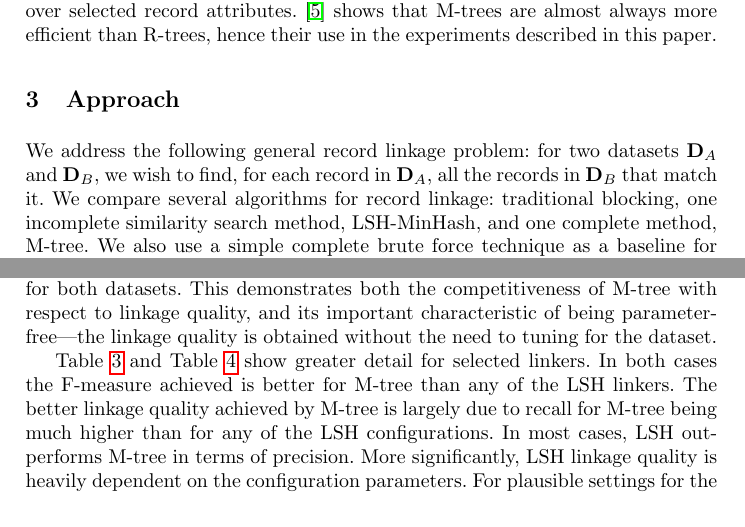
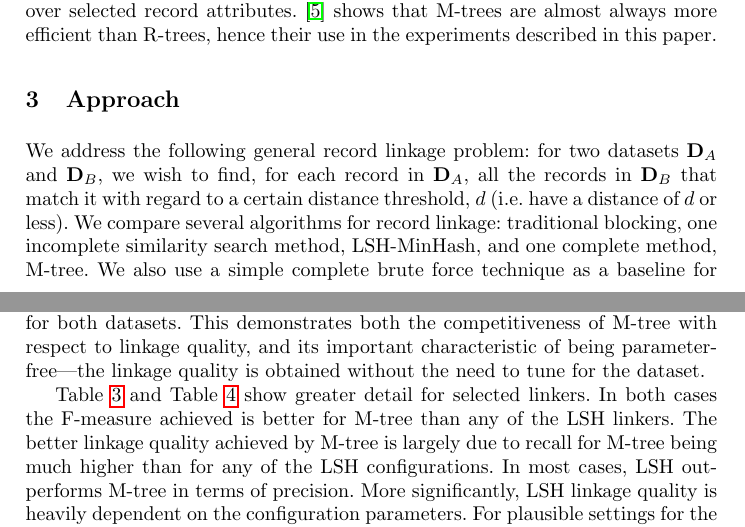
Before and after one commit to digitisingscotland/pakdd2018-metric-linkage, a LaTeX thesis (paper.tex): two parts of pages 4 and 9 of 12 before the commit and two parts of pages 4 and 9 of 13 after it, joined at a grey line, cut so that both start at the same text. Compiled offline with pdfLaTeX.

Commit message:
Update on Overleaf.

```diff
--- a/paper.tex
+++ b/paper.tex
@@ -293,9 +293,10 @@
 We address the following general record linkage problem: for two
 datasets $\mathbf{D}_A$ and $\mathbf{D}_B$, we wish to find, for each
 record in $\mathbf{D}_A$, all the records in $\mathbf{D}_B$ that match
-it. We compare several algorithms for record linkage: traditional
-blocking, one incomplete similarity search method, LSH-MinHash, and
-one complete method, M-tree. We also use a
+it with regard to a certain distance threshold, $d$ (i.e.\ have a
+distance of $d$ or less). We compare several algorithms for record
+linkage: traditional blocking, one incomplete similarity search method,
+LSH-MinHash, and one complete method, M-tree. We also use a
 simple complete brute force technique as a baseline for comparison,
 although this can only feasibly be applied to the smallest of our
 datasets. All experiments have a number of parameters to configure
@@ -624,7 +625,7 @@
 both datasets. This demonstrates both the competitiveness of M-tree
 with respect to linkage quality, and its important characteristic of
 being parameter-free---the linkage quality is obtained without the
-need to tuning for the dataset.
+need to tune for the dataset.
 
 \Cref{comparison-of-results-demography-skye} and
 \Cref{comparison-of-results-demography-kili} show greater detail for
```
Also changed, not shown: paper.tex (10 more changed lines).
